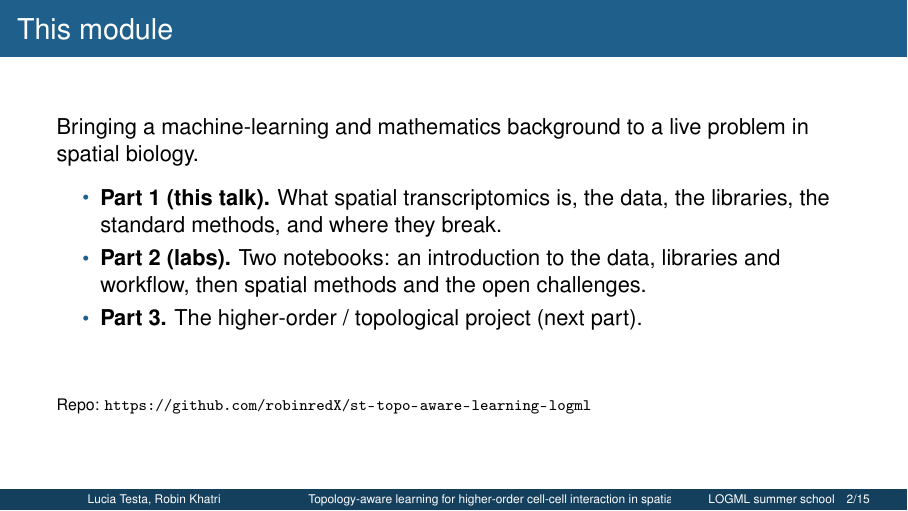
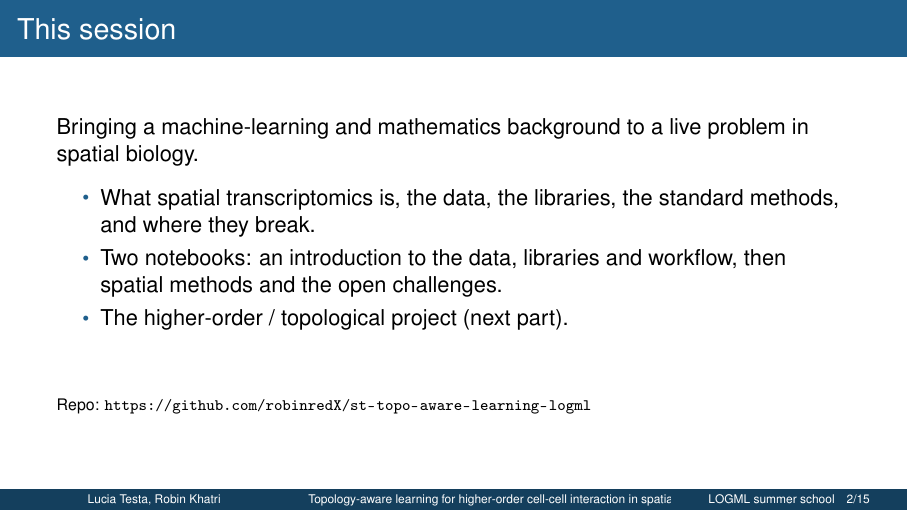
Before and after one commit to robinredX/st-topo-aware-learning-logml, LaTeX slides (slides/slides_st_topo.tex): page 2 of 15. Compiled offline with pdfLaTeX.

Commit message:
update-slides-1

```diff
--- a/slides/slides_st_topo.tex
+++ b/slides/slides_st_topo.tex
@@ -27,16 +27,16 @@
 
 \begin{frame}[plain]\titlepage\end{frame}
 
-\begin{frame}{This module}
+\begin{frame}{This session}
   Bringing a machine-learning and mathematics background to a live problem in spatial
   biology.
   \vskip0.5em
   \begin{itemize}
-    \item \textbf{Part 1 (this talk).} What spatial transcriptomics is, the data, the
-      libraries, the standard methods, and where they break.
-    \item \textbf{Part 2 (labs).} Two notebooks: an introduction to the data, libraries and
-      workflow, then spatial methods and the open challenges.
-    \item \textbf{Part 3.} The higher-order / topological project (next part).
+    \item What spatial transcriptomics is, the data, the libraries, the standard methods,
+      and where they break.
+    \item Two notebooks: an introduction to the data, libraries and workflow, then spatial
+      methods and the open challenges.
+    \item The higher-order / topological project (next part).
   \end{itemize}
   \vskip0.3em
   \refline{Repo: \url{https://github.com/robinredX/st-topo-aware-learning-logml}}
```
Also changed, not shown: slides/slides_st_topo.pdf.
